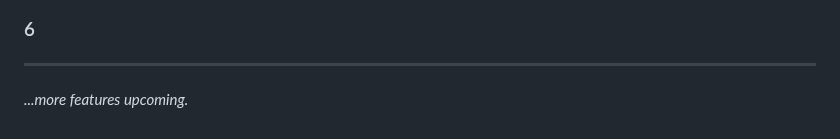
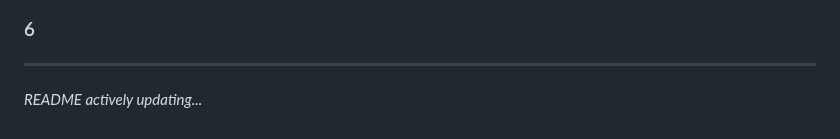
Before and after one commit to HzaCode/Athlytics, a Markdown page: README.md, the part around the change. GitHub-like rendering.

```diff
--- a/README.md
+++ b/README.md
@@ -73,4 +73,4 @@ plot_decoupling()
 ![](https://gaudy-pipe-239.notion.site/image/attachment%3A13491597-6762-4ea3-843d-13005cf21e8a%3Aimage.png?table=block&id=1cbfc401-a191-80b5-8f1a-efda0eddf069&spaceId=1d079353-f9e2-45ba-8b15-cf2f96e168c5&width=1420&userId=&cache=v2)
 ### 6
 ---
-*...more features upcoming.*
+*README actively updating...*
```
